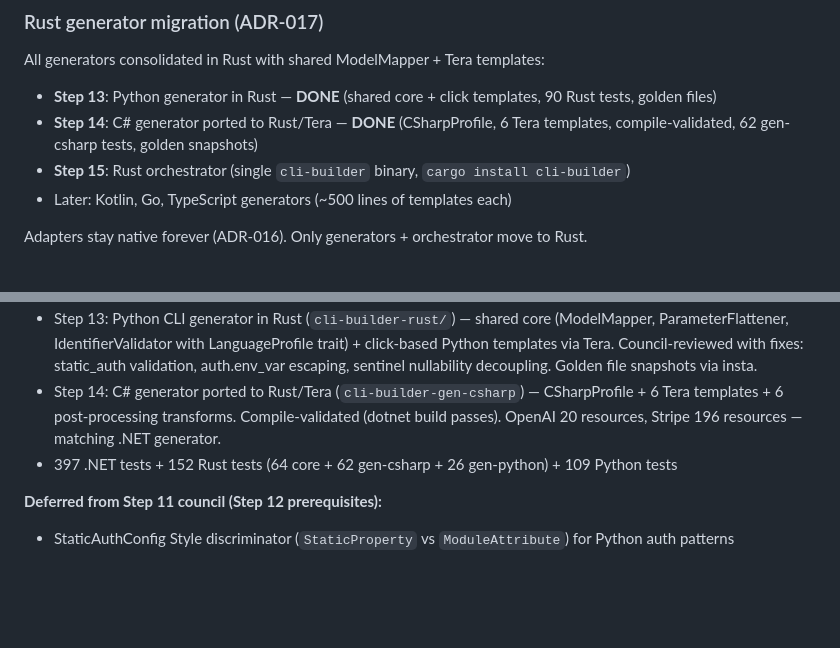
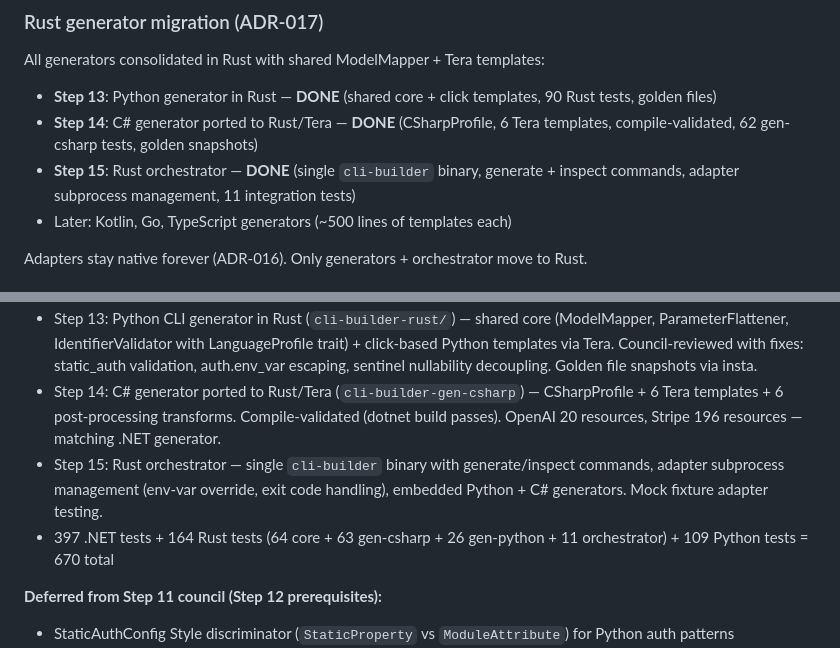
Before and after one commit to l3hox/cli-builder, a Markdown page: docs/FUTURE.md, 2 parts joined by grey strips. Drawn GitHub-style; blank space fills up the shorter version.

```diff
--- a/docs/FUTURE.md
+++ b/docs/FUTURE.md
@@ -46,7 +46,7 @@ Auth handler writes resolved credentials to config file for reuse.
 All generators consolidated in Rust with shared ModelMapper + Tera templates:
 - **Step 13**: Python generator in Rust — **DONE** (shared core + click templates, 90 Rust tests, golden files)
 - **Step 14**: C# generator ported to Rust/Tera — **DONE** (CSharpProfile, 6 Tera templates, compile-validated, 62 gen-csharp tests, golden snapshots)
-- **Step 15**: Rust orchestrator (single `cli-builder` binary, `cargo install cli-builder`)
+- **Step 15**: Rust orchestrator — **DONE** (single `cli-builder` binary, generate + inspect commands, adapter subprocess management, 11 integration tests)
 - Later: Kotlin, Go, TypeScript generators (~500 lines of templates each)
 
 Adapters stay native forever (ADR-016). Only generators + orchestrator move to Rust.
@@ -74,7 +74,8 @@ Adapters stay native forever (ADR-016). Only generators + orchestrator move to R
 - Step 12 MVP: Python adapter (`cli-builder-adapter-python`) — extracts SdkMetadata from Python TestSdk, JSON schema compatible with .NET adapter. Architecture proof: cross-adapter key structure match.
 - Step 13: Python CLI generator in Rust (`cli-builder-rust/`) — shared core (ModelMapper, ParameterFlattener, IdentifierValidator with LanguageProfile trait) + click-based Python templates via Tera. Council-reviewed with fixes: static_auth validation, auth.env_var escaping, sentinel nullability decoupling. Golden file snapshots via insta.
 - Step 14: C# generator ported to Rust/Tera (`cli-builder-gen-csharp`) — CSharpProfile + 6 Tera templates + 6 post-processing transforms. Compile-validated (dotnet build passes). OpenAI 20 resources, Stripe 196 resources — matching .NET generator.
-- 397 .NET tests + 152 Rust tests (64 core + 62 gen-csharp + 26 gen-python) + 109 Python tests
+- Step 15: Rust orchestrator — single `cli-builder` binary with generate/inspect commands, adapter subprocess management (env-var override, exit code handling), embedded Python + C# generators. Mock fixture adapter testing.
+- 397 .NET tests + 164 Rust tests (64 core + 63 gen-csharp + 26 gen-python + 11 orchestrator) + 109 Python tests = 670 total
 
 **Deferred from Step 11 council (Step 12 prerequisites):**
 - StaticAuthConfig Style discriminator (`StaticProperty` vs `ModuleAttribute`) for Python auth patterns
```
Also changed, not shown: AGENTS.md (+2 -2 lines), README.md (+20 -13 lines).
